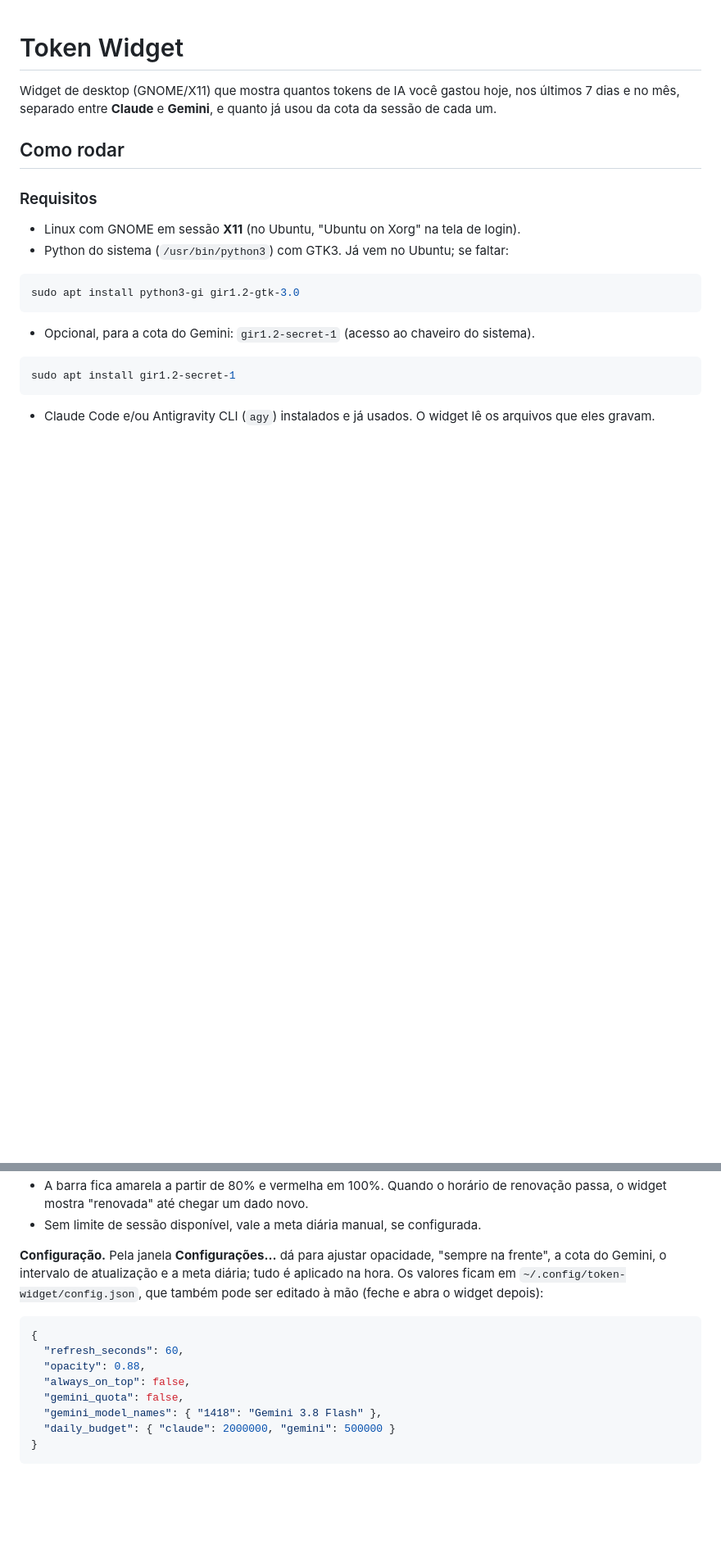
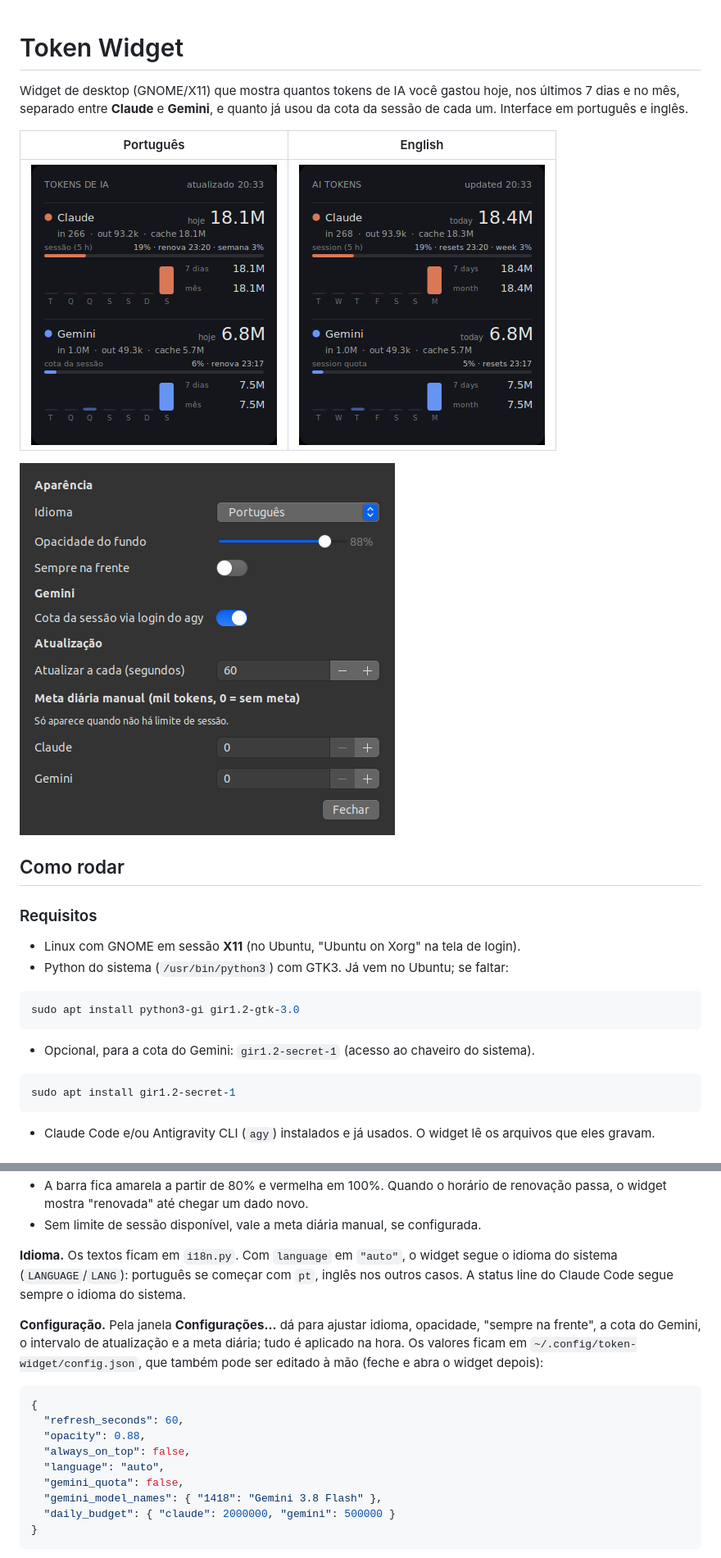
Before and after one commit to ronaldandrade/token-widget, a Markdown page: README.md, 2 parts joined by grey strips. Shown at 82% size. Rendered like a GitHub page; pictures changed too: docs/settings-pt.png (added), docs/widget-en.png (added), docs/widget-pt.png (added); blank space fills up the shorter version.

````diff
--- a/README.md
+++ b/README.md
@@ -1,6 +1,12 @@
 # Token Widget
 
-Widget de desktop (GNOME/X11) que mostra quantos tokens de IA você gastou hoje, nos últimos 7 dias e no mês, separado entre **Claude** e **Gemini**, e quanto já usou da cota da sessão de cada um.
+Widget de desktop (GNOME/X11) que mostra quantos tokens de IA você gastou hoje, nos últimos 7 dias e no mês, separado entre **Claude** e **Gemini**, e quanto já usou da cota da sessão de cada um. Interface em português e inglês.
+
+| Português | English |
+|---|---|
+| ![Widget em português](docs/widget-pt.png) | ![Widget in English](docs/widget-en.png) |
+
+![Janela de configurações](docs/settings-pt.png)
 
 ## Como rodar
 
@@ -100,13 +109,16 @@ token-widget/
 - A barra fica amarela a partir de 80% e vermelha em 100%. Quando o horário de renovação passa, o widget mostra "renovada" até chegar um dado novo.
 - Sem limite de sessão disponível, vale a meta diária manual, se configurada.
 
-**Configuração.** Pela janela **Configurações…** dá para ajustar opacidade, "sempre na frente", a cota do Gemini, o intervalo de atualização e a meta diária; tudo é aplicado na hora. Os valores ficam em `~/.config/token-widget/config.json`, que também pode ser editado à mão (feche e abra o widget depois):
+**Idioma.** Os textos ficam em `i18n.py`. Com `language` em `"auto"`, o widget segue o idioma do sistema (`LANGUAGE`/`LANG`): português se começar com `pt`, inglês nos outros casos. A status line do Claude Code segue sempre o idioma do sistema.
+
+**Configuração.** Pela janela **Configurações…** dá para ajustar idioma, opacidade, "sempre na frente", a cota do Gemini, o intervalo de atualização e a meta diária; tudo é aplicado na hora. Os valores ficam em `~/.config/token-widget/config.json`, que também pode ser editado à mão (feche e abra o widget depois):
 
 ```json
 {
   "refresh_seconds": 60,
   "opacity": 0.88,
   "always_on_top": false,
+  "language": "auto",
   "gemini_quota": false,
   "gemini_model_names": { "1418": "Gemini 3.8 Flash" },
   "daily_budget": { "claude": 2000000, "gemini": 500000 }
````
Also changed, not shown: other parts of README.md (+8 -1 lines), docs/settings-en.png (added), 1 other file.
